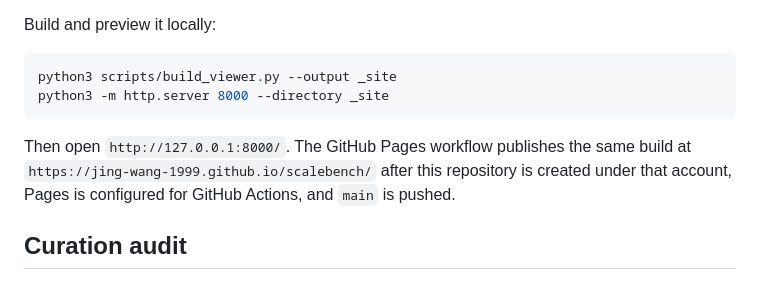
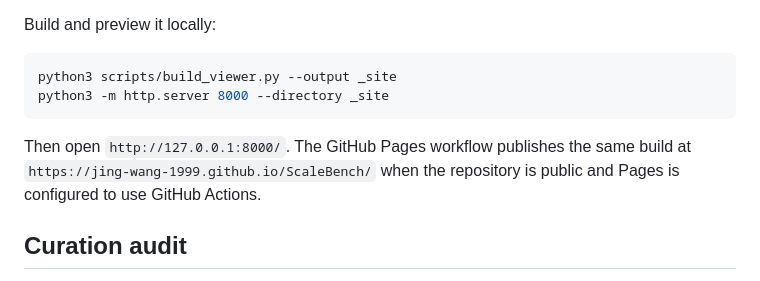
Before and after one commit to Jing-Wang-1999/ScaleBench, a Markdown page: README.md, the part around the change. Rendered like a GitHub page.

Commit message:
Document canonical GitHub Pages URL

````diff
--- a/README.md
+++ b/README.md
@@ -78,7 +78,7 @@ python3 scripts/build_viewer.py --output _site
 python3 -m http.server 8000 --directory _site
 ```
 
-Then open `http://127.0.0.1:8000/`. The GitHub Pages workflow publishes the same build at `https://jing-wang-1999.github.io/scalebench/` after this repository is created under that account, Pages is configured for GitHub Actions, and `main` is pushed.
+Then open `http://127.0.0.1:8000/`. The GitHub Pages workflow publishes the same build at `https://jing-wang-1999.github.io/ScaleBench/` when the repository is public and Pages is configured to use GitHub Actions.
 
 ## Curation audit
 
````
